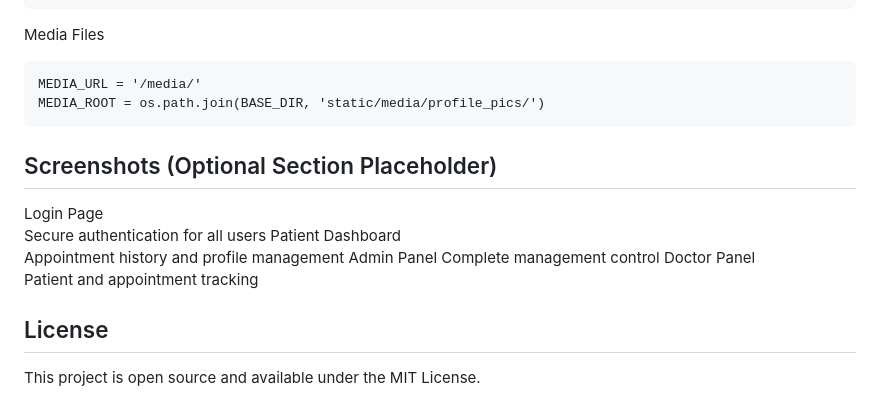
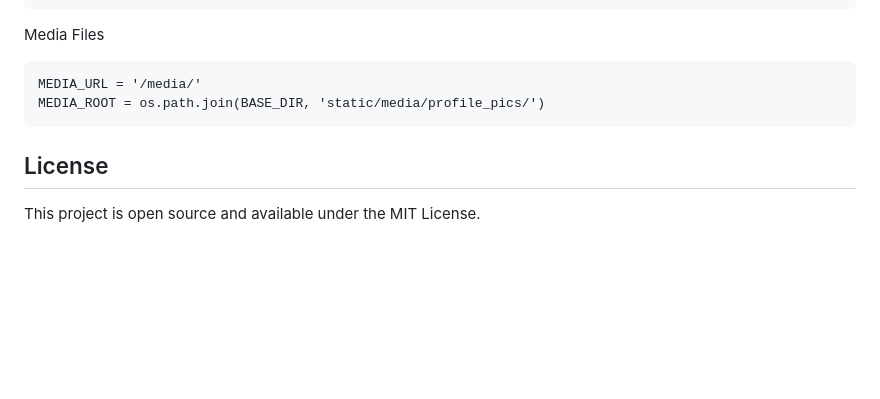
Before and after one commit to mshaikh19/Dental-Care-Management-System, a Markdown page: README.md, the part around the change. GitHub-like rendering; blank space fills up the shorter version.

````diff
--- a/README.md
+++ b/README.md
@@ -144,17 +144,6 @@ MEDIA_URL = '/media/'
 MEDIA_ROOT = os.path.join(BASE_DIR, 'static/media/profile_pics/')
 ```
 
-## Screenshots (Optional Section Placeholder)
-
-Login Page
-  Secure authentication for all users
-Patient Dashboard
-  Appointment history and profile management
-Admin Panel
-  Complete management control
-Doctor Panel
-  Patient and appointment tracking
-
 ## License
 
 This project is open source and available under the MIT License.
````
